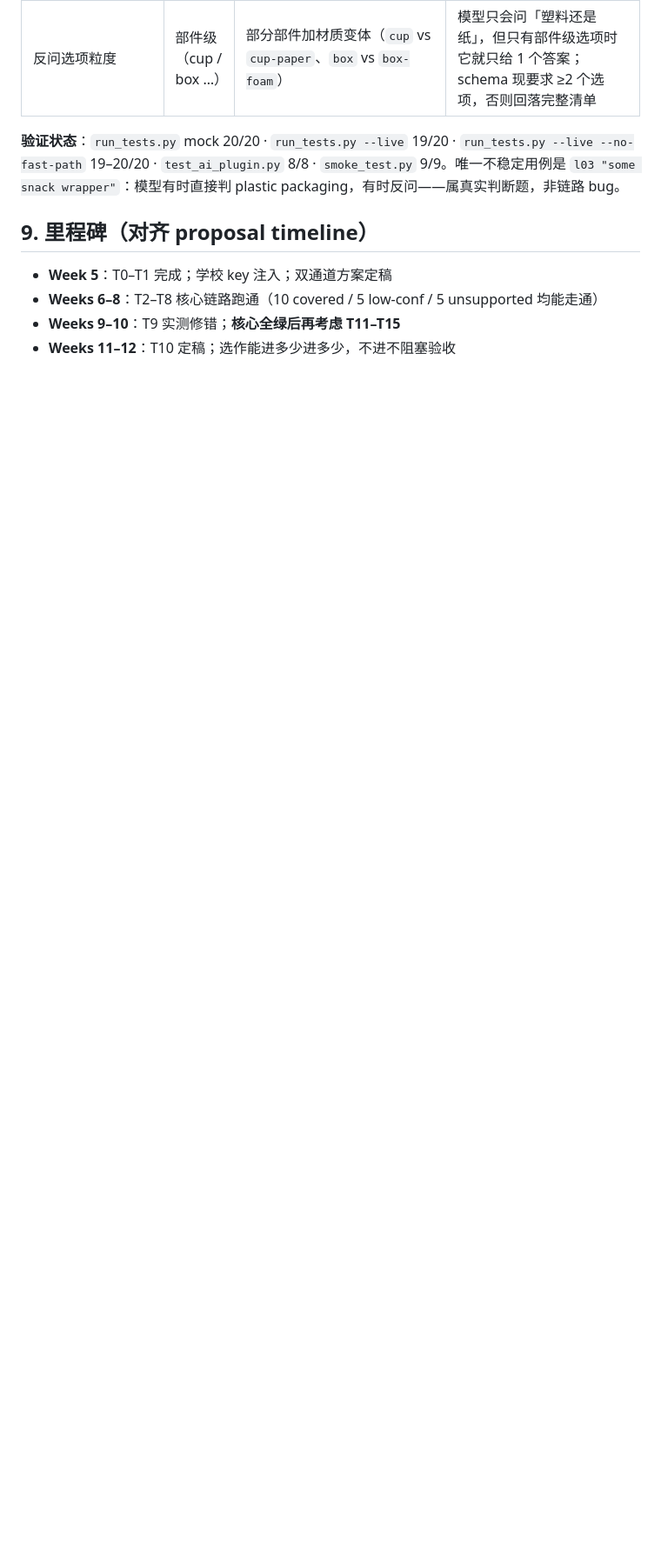
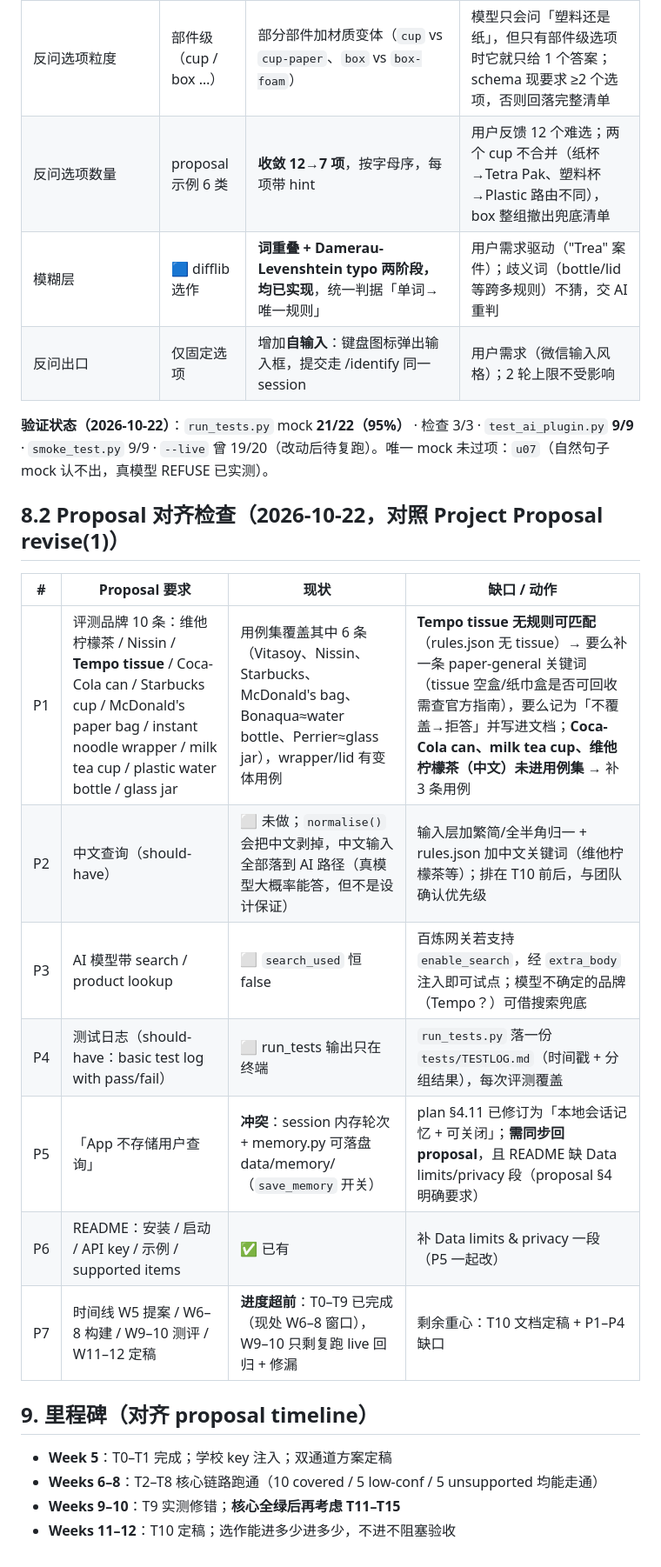
Before and after one commit to Richard-ZJC/AILT9019-gp38, a Markdown page: plan.md, the part around one of its changes. Shown at 87% size. GitHub-like rendering; blank space fills up the shorter version.

```diff
--- a/plan.md
+++ b/plan.md
@@ -253,8 +253,23 @@ AILT9019-gp38/
 | `extra_body` | 无 | 有 | 网关私有开关不能写进通用客户端，否则真 OpenAI/Anthropic 会 400 |
 | 测试开关 | 无 | `pipeline.use_fast_path` + `run_tests --no-fast-path` | 不关掉关键词层，品牌组永远走不到模型，等于没测 AI |
 | 反问选项粒度 | 部件级（cup / box …） | 部分部件加材质变体（`cup` vs `cup-paper`、`box` vs `box-foam`） | 模型只会问「塑料还是纸」，但只有部件级选项时它就只给 1 个答案；schema 现要求 ≥2 个选项，否则回落完整清单 |
+| 反问选项数量 | proposal 示例 6 类 | **收敛 12→7 项**，按字母序，每项带 hint | 用户反馈 12 个难选；两个 cup 不合并（纸杯→Tetra Pak、塑料杯→Plastic 路由不同），box 整组撤出兜底清单 |
+| 模糊层 | 🟦 difflib 选作 | **词重叠 + Damerau-Levenshtein typo 两阶段，均已实现**，统一判据「单词→唯一规则」 | 用户需求驱动（"Trea" 案件）；歧义词（bottle/lid 等跨多规则）不猜，交 AI 重判 |
+| 反问出口 | 仅固定选项 | 增加**自输入**：键盘图标弹出输入框，提交走 /identify 同一 session | 用户需求（微信输入风格）；2 轮上限不受影响 |
 
-**验证状态**：`run_tests.py` mock 20/20 · `run_tests.py --live` 19/20 · `run_tests.py --live --no-fast-path` 19–20/20 · `test_ai_plugin.py` 8/8 · `smoke_test.py` 9/9。唯一不稳定用例是 `l03 "some snack wrapper"`：模型有时直接判 plastic packaging，有时反问——属真实判断题，非链路 bug。
+**验证状态（2026-10-22）**：`run_tests.py` mock **21/22（95%）** · 检查 3/3 · `test_ai_plugin.py` **9/9** · `smoke_test.py` 9/9 · `--live` 曾 19/20（改动后待复跑）。唯一 mock 未过项：`u07`（自然句子 mock 认不出，真模型 REFUSE 已实测）。
+
+## 8.2 Proposal 对齐检查（2026-10-22，对照 Project Proposal revise(1)）
+
+| # | Proposal 要求 | 现状 | 缺口 / 动作 |
+|---|---|---|---|
+| P1 | 评测品牌 10 条：维他柠檬茶 / Nissin / **Tempo tissue** / Coca-Cola can / Starbucks cup / McDonald's paper bag / instant noodle wrapper / milk tea cup / plastic water bottle / glass jar | 用例集覆盖其中 6 条（Vitasoy、Nissin、Starbucks、McDonald's bag、Bonaqua≈water bottle、Perrier≈glass jar），wrapper/lid 有变体用例 | **Tempo tissue 无规则可匹配**（rules.json 无 tissue）→ 要么补一条 paper-general 关键词（tissue 空盒/纸巾盒是否可回收需查官方指南），要么记为「不覆盖→拒答」并写进文档；**Coca-Cola can、milk tea cup、维他柠檬茶（中文）未进用例集** → 补 3 条用例 |
+| P2 | 中文查询（should-have） | ⬜ 未做；`normalise()` 会把中文剥掉，中文输入全部落到 AI 路径（真模型大概率能答，但不是设计保证） | 输入层加繁简/全半角归一 + rules.json 加中文关键词（维他柠檬茶等）；排在 T10 前后，与团队确认优先级 |
+| P3 | AI 模型带 search / product lookup | ⬜ `search_used` 恒 false | 百炼网关若支持 `enable_search`，经 `extra_body` 注入即可试点；模型不确定的品牌（Tempo？）可借搜索兜底 |
+| P4 | 测试日志（should-have：basic test log with pass/fail） | ⬜ run_tests 输出只在终端 | `run_tests.py` 落一份 `tests/TESTLOG.md`（时间戳 + 分组结果），每次评测覆盖 |
+| P5 | 「App 不存储用户查询」 | **冲突**：session 内存轮次 + memory.py 可落盘 data/memory/（`save_memory` 开关） | plan §4.11 已修订为「本地会话记忆 + 可关闭」；**需同步回 proposal**，且 README 缺 Data limits/privacy 段（proposal §4 明确要求） |
+| P6 | README：安装 / 启动 / API key / 示例 / supported items | ✅ 已有 | 补 Data limits & privacy 一段（P5 一起改） |
+| P7 | 时间线 W5 提案 / W6–8 构建 / W9–10 测评 / W11–12 定稿 | **进度超前**：T0–T9 已完成（现处 W6–8 窗口），W9–10 只剩复跑 live 回归 + 修漏 | 剩余重心：T10 文档定稿 + P1–P4 缺口 |
 
 ## 9. 里程碑（对齐 proposal timeline）
 
```
Also changed, not shown: other parts of plan.md (+7 -7 lines).
